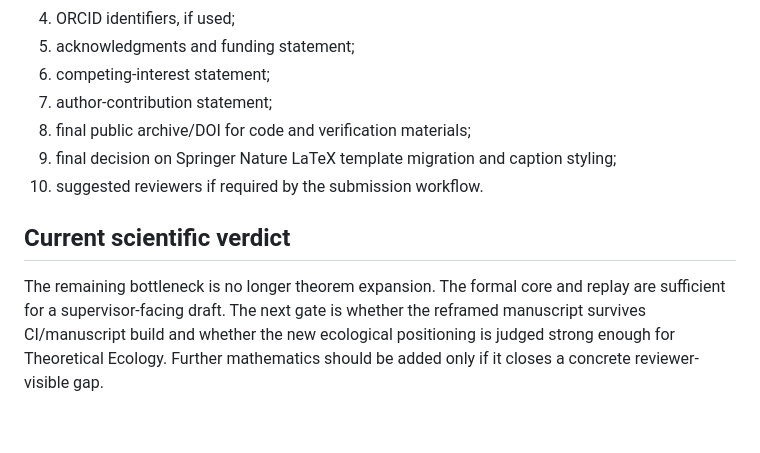
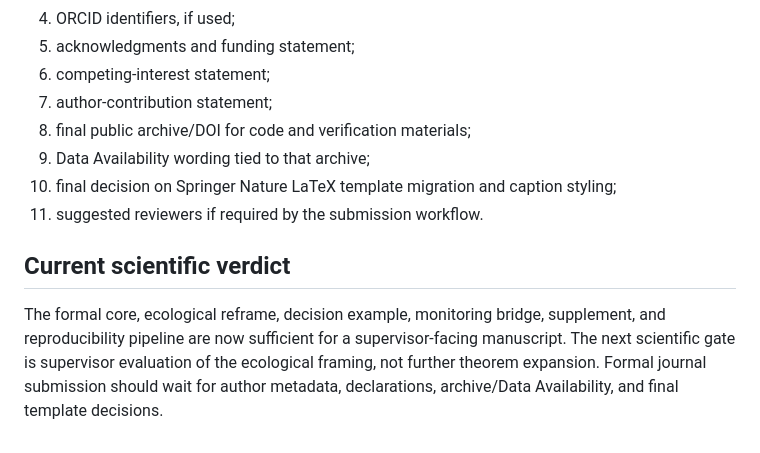
Before and after one commit to zuizui0223/mltr, a Markdown page: docs/paper_a_format_audit.md, the part around one of its changes. Rendered like a GitHub page.

```diff
--- a/docs/paper_a_format_audit.md
+++ b/docs/paper_a_format_audit.md
@@ -49,9 +70,10 @@ The current manuscript therefore does not claim those ingredients individually a
 6. competing-interest statement;
 7. author-contribution statement;
 8. final public archive/DOI for code and verification materials;
-9. final decision on Springer Nature LaTeX template migration and caption styling;
-10. suggested reviewers if required by the submission workflow.
+9. Data Availability wording tied to that archive;
+10. final decision on Springer Nature LaTeX template migration and caption styling;
+11. suggested reviewers if required by the submission workflow.
 
 ## Current scientific verdict
 
-The remaining bottleneck is no longer theorem expansion. The formal core and replay are sufficient for a supervisor-facing draft. The next gate is whether the reframed manuscript survives CI/manuscript build and whether the new ecological positioning is judged strong enough for Theoretical Ecology. Further mathematics should be added only if it closes a concrete reviewer-visible gap.
+The formal core, ecological reframe, decision example, monitoring bridge, supplement, and reproducibility pipeline are now sufficient for a supervisor-facing manuscript. The next scientific gate is supervisor evaluation of the ecological framing, not further theorem expansion. Formal journal submission should wait for author metadata, declarations, archive/Data Availability, and final template decisions.
```
Also changed, not shown: other parts of docs/paper_a_format_audit.md (+29 -8 lines).
